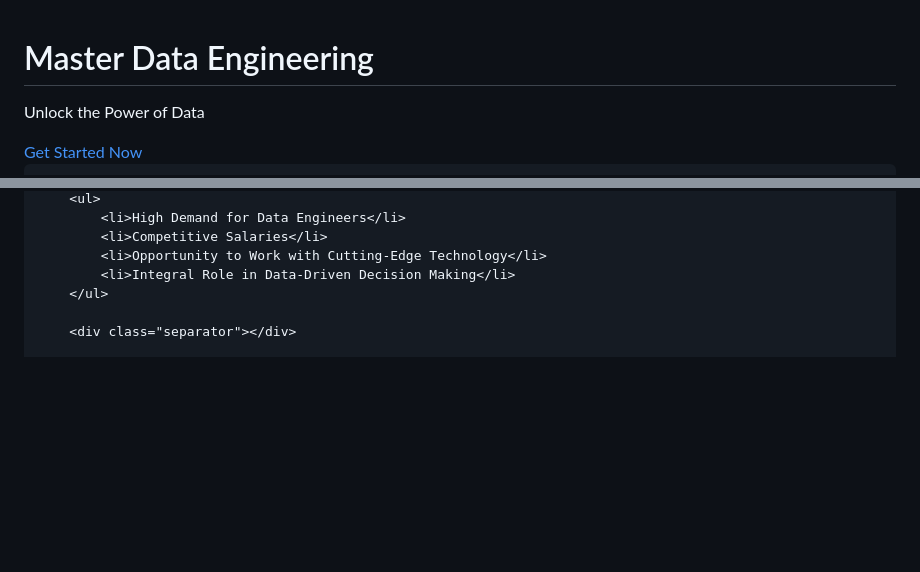
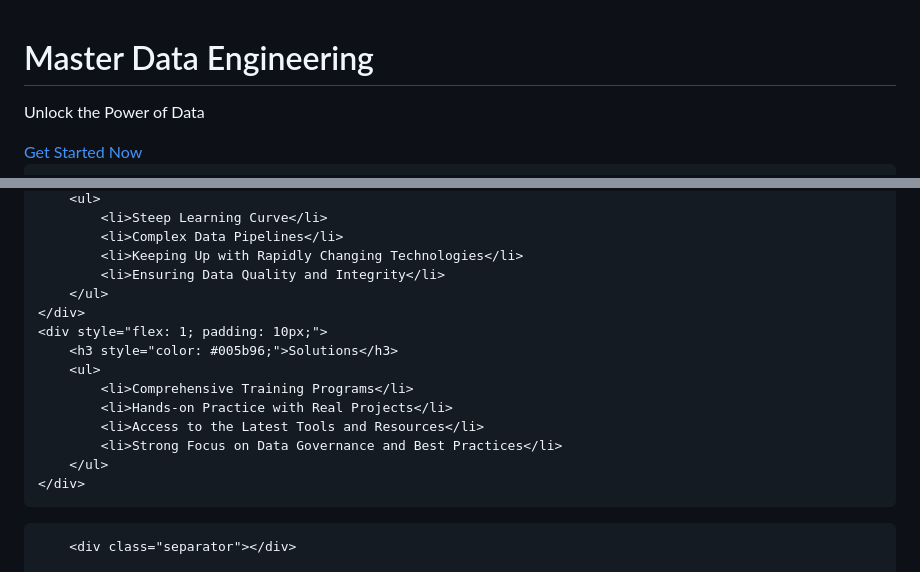
Before and after one commit to prasadboyane/Start-Data-Engineering, a Markdown page: README.md, 2 parts joined by grey strips. Rendered like a GitHub page; blank space fills up the shorter version.

```diff
--- a/README.md
+++ b/README.md
@@ -1,4 +1,3 @@
-<!DOCTYPE html>
 <html lang="en">
 <head>
     <meta charset="UTF-8">
@@ -120,9 +122,20 @@
         <ul>
-            <li>High Demand for Data Engineers</li>
-            <li>Competitive Salaries</li>
-            <li>Opportunity to Work with Cutting-Edge Technology</li>
-            <li>Integral Role in Data-Driven Decision Making</li>
+            <li>Steep Learning Curve</li>
+            <li>Complex Data Pipelines</li>
+            <li>Keeping Up with Rapidly Changing Technologies</li>
+            <li>Ensuring Data Quality and Integrity</li>
         </ul>
+    </div>
+    <div style="flex: 1; padding: 10px;">
+        <h3 style="color: #005b96;">Solutions</h3>
+        <ul>
+            <li>Comprehensive Training Programs</li>
+            <li>Hands-on Practice with Real Projects</li>
+            <li>Access to the Latest Tools and Resources</li>
+            <li>Strong Focus on Data Governance and Best Practices</li>
+        </ul>
+    </div>
+</div>
 
         <div class="separator"></div>
 
```
Also changed, not shown: other parts of README.md (+3 -0 lines).
